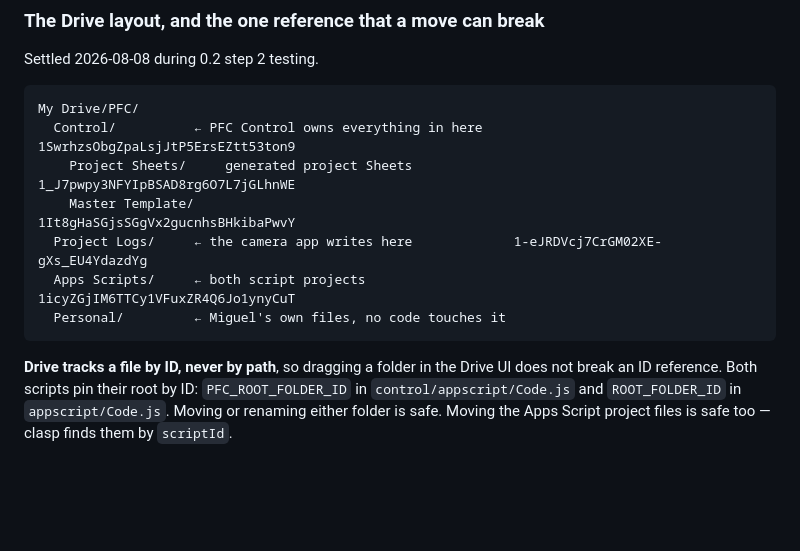
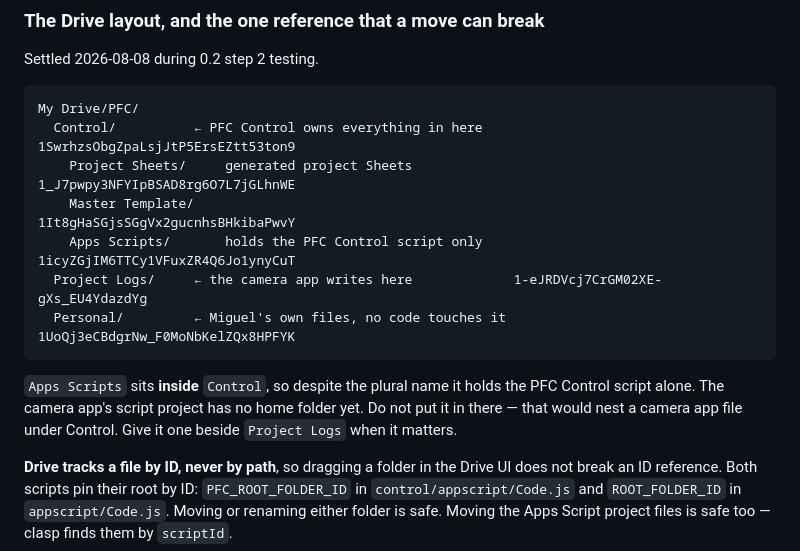
Before and after one commit to miggodbout/PFC, a Markdown page: CLAUDE.md, the part around the change. Drawn GitHub-style; blank space fills up the shorter version.

````diff
--- a/CLAUDE.md
+++ b/CLAUDE.md
@@ -94,10 +94,15 @@ My Drive/PFC/
   Control/          ← PFC Control owns everything in here    1SwrhzsObgZpaLsjJtP5ErsEZtt53ton9
     Project Sheets/     generated project Sheets             1_J7pwpy3NFYIpBSAD8rg6O7L7jGLhnWE
     Master Template/                                         1It8gHaSGjsSGgVx2gucnhsBHkibaPwvY
+    Apps Scripts/       holds the PFC Control script only    1icyZGjIM6TTCy1VFuxZR4Q6Jo1ynyCuT
   Project Logs/     ← the camera app writes here             1-eJRDVcj7CrGM02XE-gXs_EU4YdazdYg
-  Apps Scripts/     ← both script projects                   1icyZGjIM6TTCy1VFuxZR4Q6Jo1ynyCuT
-  Personal/         ← Miguel's own files, no code touches it
+  Personal/         ← Miguel's own files, no code touches it 1UoQj3eCBdgrNw_F0MoNbKelZQx8HPFYK
 ```
+
+`Apps Scripts` sits **inside** `Control`, so despite the plural name it holds the
+PFC Control script alone. The camera app's script project has no home folder yet.
+Do not put it in there — that would nest a camera app file under Control. Give it
+one beside `Project Logs` when it matters.
 
 **Drive tracks a file by ID, never by path**, so dragging a folder in the Drive UI
 does not break an ID reference. Both scripts pin their root by ID:
````
Also changed, not shown: .scratch/pfc-control-0.2/BUILD-LOG.md (+13 -8 lines).
